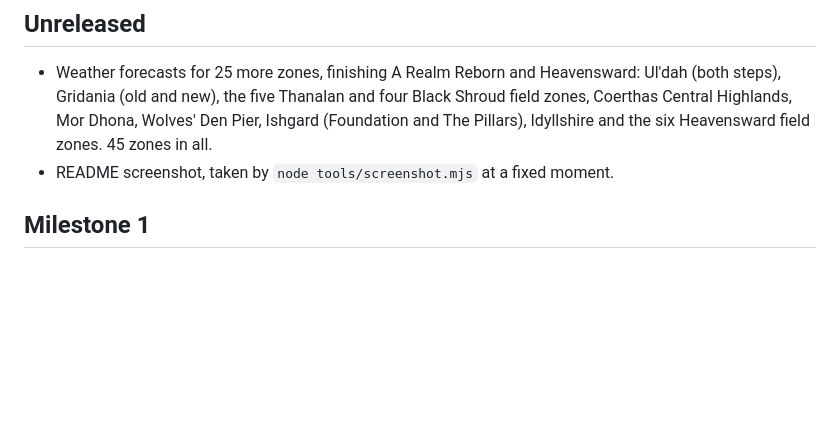
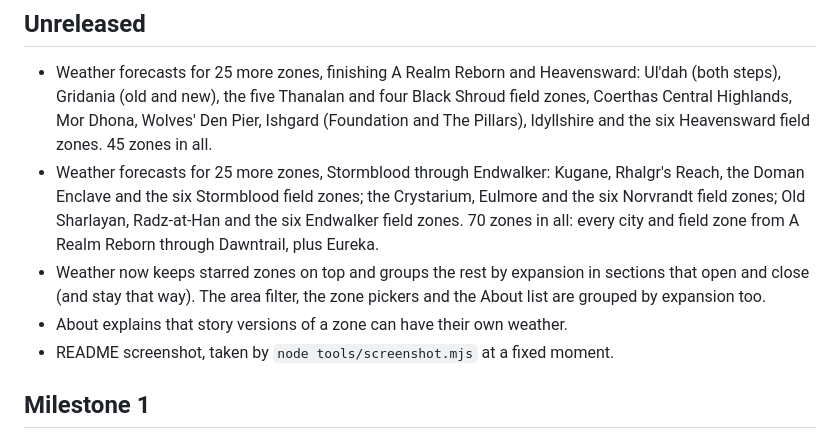
Before and after one commit to RadMageIRL/ffxiv-timer, a Markdown page: CHANGELOG.md, the part around the change. GitHub-like rendering; blank space fills up the shorter version.

```diff
--- a/CHANGELOG.md
+++ b/CHANGELOG.md
@@ -6,6 +6,14 @@
   steps), Gridania (old and new), the five Thanalan and four Black Shroud field zones, Coerthas
   Central Highlands, Mor Dhona, Wolves' Den Pier, Ishgard (Foundation and The Pillars),
   Idyllshire and the six Heavensward field zones. 45 zones in all.
+- Weather forecasts for 25 more zones, Stormblood through Endwalker: Kugane, Rhalgr's Reach,
+  the Doman Enclave and the six Stormblood field zones; the Crystarium, Eulmore and the six
+  Norvrandt field zones; Old Sharlayan, Radz-at-Han and the six Endwalker field zones. 70 zones
+  in all: every city and field zone from A Realm Reborn through Dawntrail, plus Eureka.
+- Weather now keeps starred zones on top and groups the rest by expansion in sections that open
+  and close (and stay that way). The area filter, the zone pickers and the About list are grouped
+  by expansion too.
+- About explains that story versions of a zone can have their own weather.
 - README screenshot, taken by `node tools/screenshot.mjs` at a fixed moment.
 
 ## Milestone 1
```
Also changed, not shown: screenshots/ffxiv-timer.png, 11 other files.
